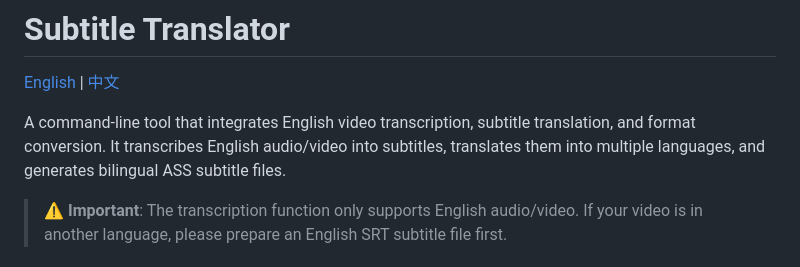
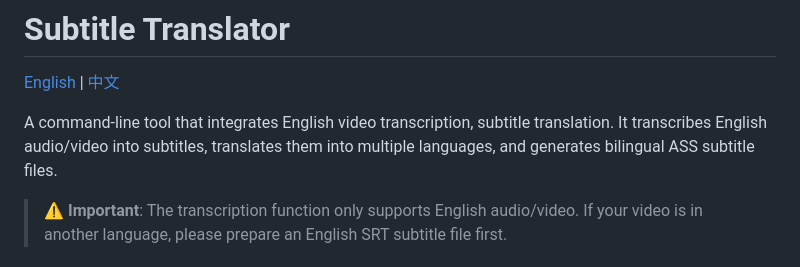
Before and after one commit to yangping4271/Subtitle-Translator, a Markdown page: README.md, the part around the change. GitHub-like rendering.

Commit message:
Update README files to clarify feature descriptions by removing format conversion mention. This enhances the accuracy of the tool's capabilities and improves user understanding. 🚀

```diff
--- a/README.md
+++ b/README.md
@@ -2,7 +2,7 @@
 
 [English](./README.md) | [中文](./README_zh.md)
 
-A command-line tool that integrates English video transcription, subtitle translation, and format conversion. It transcribes English audio/video into subtitles, translates them into multiple languages, and generates bilingual ASS subtitle files.
+A command-line tool that integrates English video transcription, subtitle translation. It transcribes English audio/video into subtitles, translates them into multiple languages, and generates bilingual ASS subtitle files.
 
 > ⚠️ **Important**: The transcription function only supports English audio/video. If your video is in another language, please prepare an English SRT subtitle file first.
 
```
Also changed, not shown: README_zh.md (+1 -1 lines).
